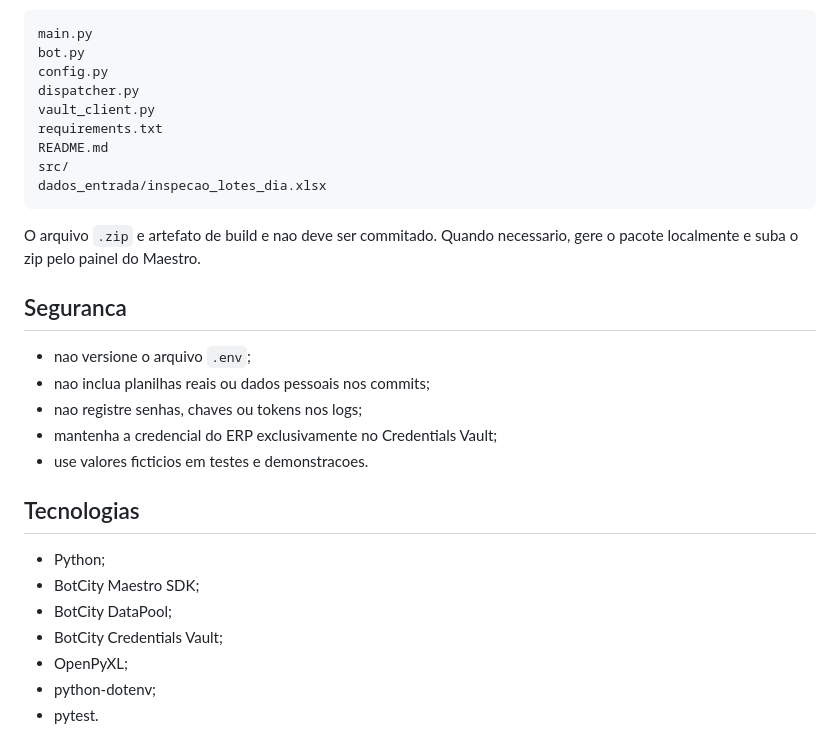
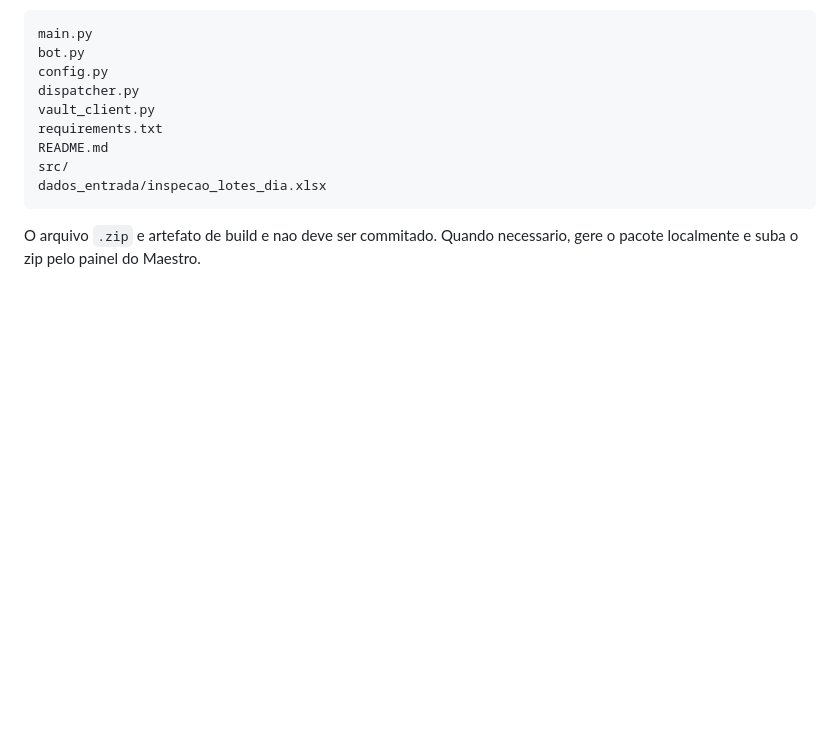
Before and after one commit to TeodorioNeto/Bot-Confer-ncia-de-Lotes, a Markdown page: README.md, the part around the change. GitHub-like rendering; blank space fills up the shorter version.

````diff
--- a/README.md
+++ b/README.md
@@ -244,21 +244,3 @@ dados_entrada/inspecao_lotes_dia.xlsx
 ```
 
 O arquivo `.zip` e artefato de build e nao deve ser commitado. Quando necessario, gere o pacote localmente e suba o zip pelo painel do Maestro.
-
-## Seguranca
-
-- nao versione o arquivo `.env`;
-- nao inclua planilhas reais ou dados pessoais nos commits;
-- nao registre senhas, chaves ou tokens nos logs;
-- mantenha a credencial do ERP exclusivamente no Credentials Vault;
-- use valores ficticios em testes e demonstracoes.
-
-## Tecnologias
-
-- Python;
-- BotCity Maestro SDK;
-- BotCity DataPool;
-- BotCity Credentials Vault;
-- OpenPyXL;
-- python-dotenv;
-- pytest.
````
